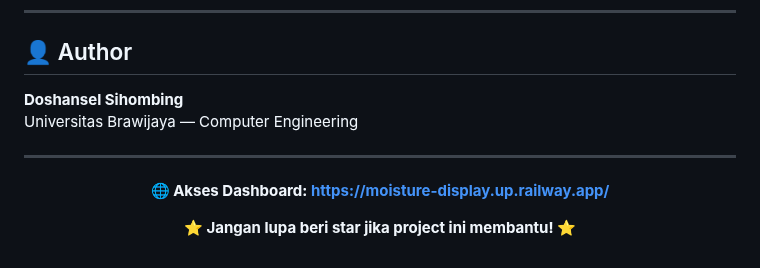
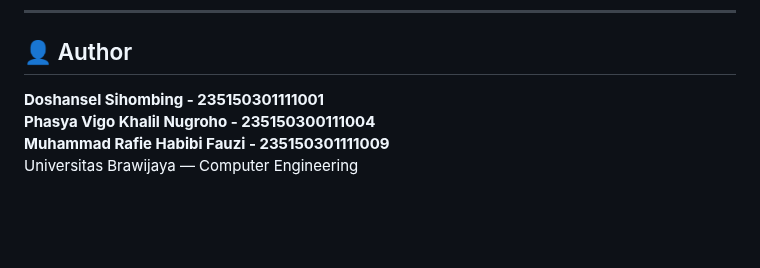
Before and after one commit to Vannobble/moisture, a Markdown page: README.md, the part around the change. Rendered like a GitHub page; blank space fills up the shorter version.

```diff
--- a/README.md
+++ b/README.md
@@ -197,15 +197,7 @@ Proyek ini bebas digunakan untuk pembelajaran, riset, atau integrasi IoT pribadi
 
 ## 👤 Author
 
-**Doshansel Sihombing**
+**Doshansel Sihombing - 235150301111001**
+**Phasya Vigo Khalil Nugroho - 235150300111004**
+**Muhammad Rafie Habibi Fauzi  - 235150301111009**
 Universitas Brawijaya — Computer Engineering
-
----
-
-<div align="center">
-
-**🌐 Akses Dashboard: [https://moisture-display.up.railway.app/](https://moisture-display.up.railway.app/)**
-
-**⭐ Jangan lupa beri star jika project ini membantu! ⭐**
-
-</div>
```
